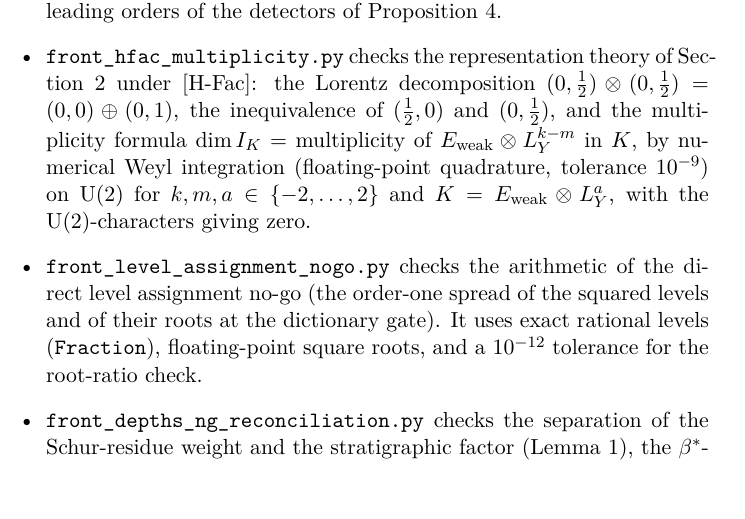
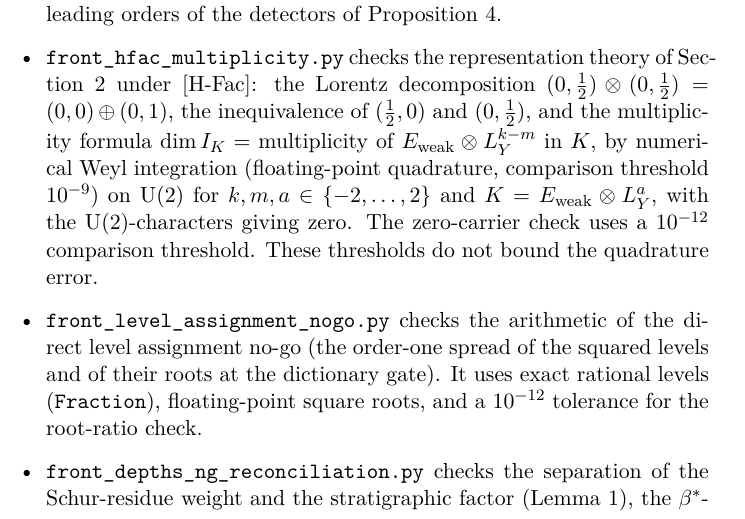
Before and after one commit to Cosmochrony/projected-yukawa-operator, a LaTeX paper (tex/ProjectedYukawaOperator.tex): part of page 26 of 31, cut so that both start at the same text. Compiled offline with pdfLaTeX.

Commit message:
Distinguish numerical check thresholds from quadrature error bounds

```diff
--- a/tex/ProjectedYukawaOperator.tex
+++ b/tex/ProjectedYukawaOperator.tex
@@ -1177,9 +1177,11 @@ Independent Researcher, France\\
         inequivalence
         of $(\tfrac12, 0)$ and $(0, \tfrac12)$, and the multiplicity formula
         $\dim I_{K} = $ multiplicity of $\Eweak \otimes \LY^{k-m}$ in $K$, by numerical Weyl integration
-        (floating-point quadrature, tolerance $10^{-9}$) on
+        (floating-point quadrature, comparison threshold $10^{-9}$) on
         $\UU(2)$ for
         $k, m, a \in \{-2, \dots, 2\}$ and $K = \Eweak \otimes \LY^{a}$, with the $\UU(2)$-characters giving zero.
+        The zero-carrier check uses a $10^{-12}$ comparison threshold.
+        These thresholds do not bound the quadrature error.
       \item \texttt{front\_level\_assignment\_nogo.py} checks the arithmetic of the direct level assignment no-go
         (the order-one spread of the squared levels and of their roots at the dictionary gate).
         It uses exact rational levels (\texttt{Fraction}), floating-point square roots, and a $10^{-12}$
```
Also changed, not shown: README.md.
